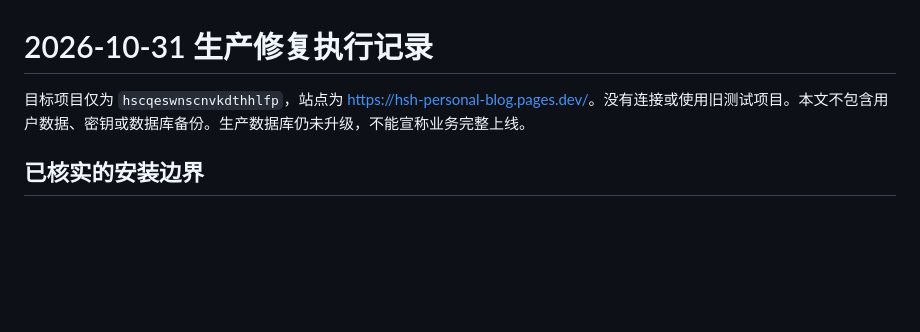
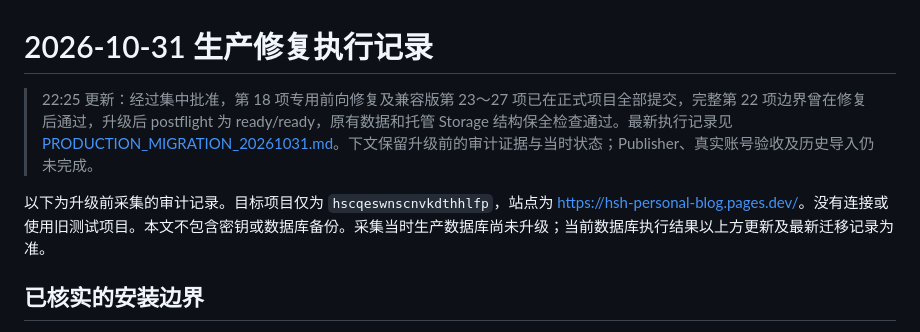
Before and after one commit to HSHSpaceX/personal-blog, a Markdown page: docs/PRODUCTION_READINESS_20261031.md, the part around the change. Drawn GitHub-style; blank space fills up the shorter version.

Commit message:
docs: record verified production database migration

```diff
--- a/docs/PRODUCTION_READINESS_20261031.md
+++ b/docs/PRODUCTION_READINESS_20261031.md
@@ -1,6 +1,8 @@
 # 2026-10-31 生产修复执行记录
 
-目标项目仅为 `hscqeswnscnvkdthhlfp`，站点为 <https://hsh-personal-blog.pages.dev/>。没有连接或使用旧测试项目。本文不包含用户数据、密钥或数据库备份。生产数据库仍未升级，不能宣称业务完整上线。
+> 22:25 更新：经过集中批准，第 18 项专用前向修复及兼容版第 23～27 项已在正式项目全部提交，完整第 22 项边界曾在修复后通过，升级后 postflight 为 ready/ready，原有数据和托管 Storage 结构保全检查通过。最新执行记录见 [PRODUCTION_MIGRATION_20261031.md](PRODUCTION_MIGRATION_20261031.md)。下文保留升级前的审计证据与当时状态；Publisher、真实账号验收及历史导入仍未完成。
+
+以下为升级前采集的审计记录。目标项目仅为 `hscqeswnscnvkdthhlfp`，站点为 <https://hsh-personal-blog.pages.dev/>。没有连接或使用旧测试项目。本文不包含密钥或数据库备份。采集当时生产数据库尚未升级；当前数据库执行结果以上方更新及最新迁移记录为准。
 
 ## 已核实的安装边界
 
```
Also changed, not shown: docs/PRODUCTION_MIGRATION_20261031.md (added, +39 -0 lines).
